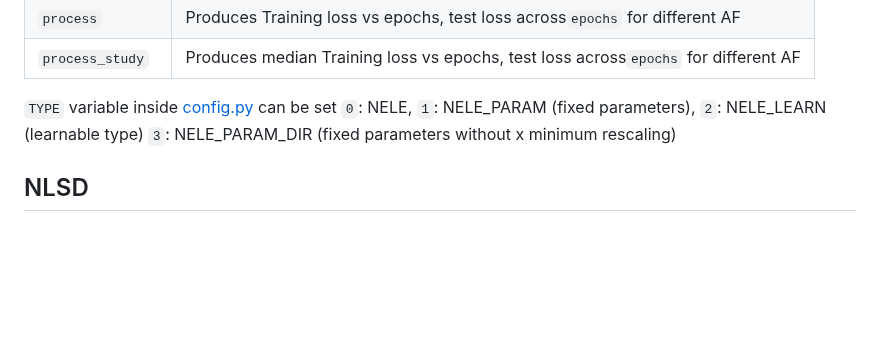
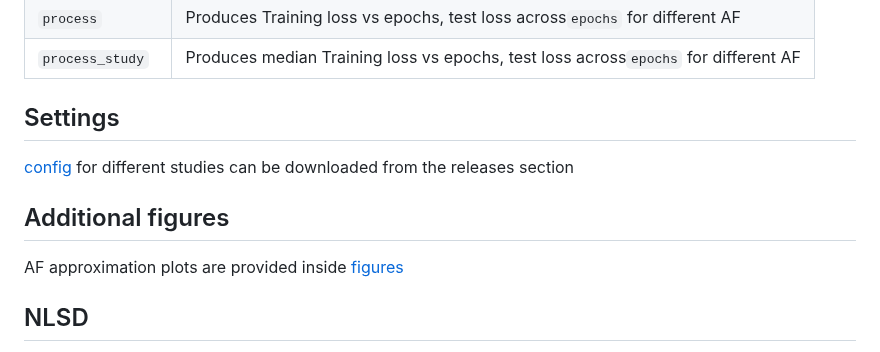
Before and after one commit to DjentleViBe/NELE, a Markdown page: README.md, the part around the change. GitHub-like rendering; blank space fills up the shorter version.

````diff
--- a/README.md
+++ b/README.md
@@ -43,8 +43,10 @@ python main.py --type=<type_id> --mode=<mode_name> --device=<device_name>
 |```process```| Produces Training loss vs epochs, test loss across```epochs``` for different AF |
 |```process_study```|Produces median Training loss vs epochs, test loss across```epochs``` for different AF|
 
-```TYPE``` variable inside [config.py](./config.py) can be set ```0```: NELE, ```1```: NELE_PARAM (fixed parameters), ```2```: NELE_LEARN (learnable type)
-```3```: NELE_PARAM_DIR (fixed parameters without x minimum rescaling)
+## Settings
+[config](./config.py) for different studies can be downloaded from the releases section
+## Additional figures
+AF approximation plots are provided inside [figures](./figures)
 
 ## NLSD
 ```NELE``` Parameters used for NLSD curve fitting study. These need to be changed inside [config.py](./config.py) in order to reproduce the results of the paper.
````
